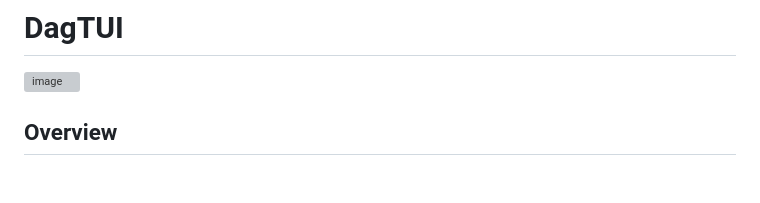
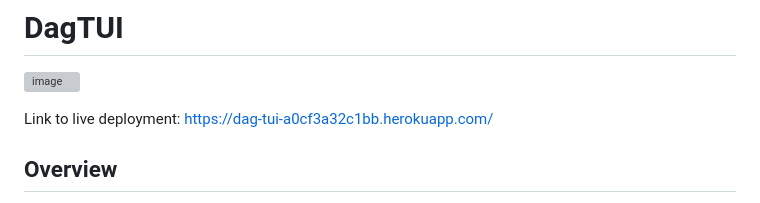
Before and after one commit to laskinner/dag-tui, a Markdown page: README.md, the part around the change. Drawn GitHub-style; blank space fills up the shorter version; grey boxes are pictures that could not be loaded.

Commit message:
Added link to live deployment to Readme

```diff
--- a/README.md
+++ b/README.md
@@ -2,6 +2,7 @@
 
 ![image](https://github.com/laskinner/dag-tui/assets/1858258/f85bc6d4-4ef0-47f5-ad89-cd5e89c765d0)
 
+Link to live deployment: https://dag-tui-a0cf3a32c1bb.herokuapp.com/
 
 ## Overview
 At the heart of this project lies the concept of a Directed Acyclic Graph (DAG), a graph to illustrate causal relationships between nodes. While DAGs can be highly complex visualizations, to limit the scope of this project, the purpose of this is to allow a user to create very simple, linear causal graphs which calculate the conditional probability of an outcome and its composite severity, using the data provided by its preceding causes.
```
